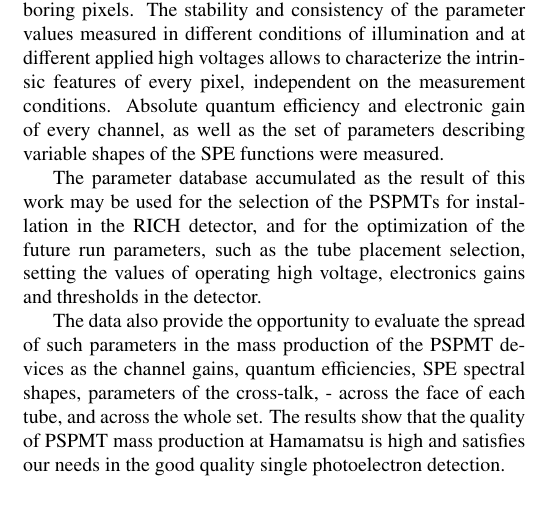
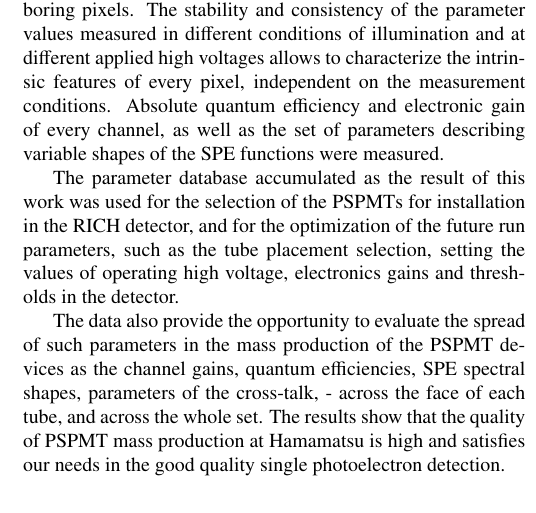
Before and after one commit to drewkenjo/RICH-NIM-paper, a LaTeX paper (RICH-NIM-paper.tex, which reads results.tex): part of one column of page 12 of 17, cut so that both start at the same text. Compiled offline with pdfLaTeX.

Commit message:
Update on Overleaf.

```diff
--- a/results.tex
+++ b/results.tex
@@ -120,7 +120,7 @@ Large number of MAPMTs from Hamamatsu (XX of H8500 type, and XXX of H12700 type)
 Parameters of the single photoelectron response function of every pixel were extracted using the SPE spectra approximations in our mathematical model, modified to take into account the effects of the signal cross-talk between the neighboring pixels. The stability and consistency of the parameter values measured in different conditions of illumination and at different applied high voltages allows to characterize the intrinsic features of every pixel, independent on the measurement conditions. Absolute quantum efficiency and electronic gain of every channel, as well as the set of parameters describing variable shapes of the SPE functions were measured.
 
 
-The parameter database accumulated as the result of this work may be used for the selection of the PSPMTs for installation in the RICH detector, and for the optimization of the future run parameters, such as the tube placement selection, setting the values of operating high voltage, electronics gains and thresholds in the detector.
+The parameter database accumulated as the result of this work was used for the selection of the PSPMTs for installation in the RICH detector, and for the optimization of the future run parameters, such as the tube placement selection, setting the values of operating high voltage, electronics gains and thresholds in the detector.
 
 
 The data also provide the opportunity to evaluate the spread of such parameters in the mass production of the PSPMT devices as the channel gains, quantum efficiencies, SPE spectral shapes, parameters of the cross-talk, - across the face of each tube, and across the whole set. The results show that the quality of PSPMT mass production at Hamamatsu is high and satisfies our needs in the good quality single photoelectron detection.
```
